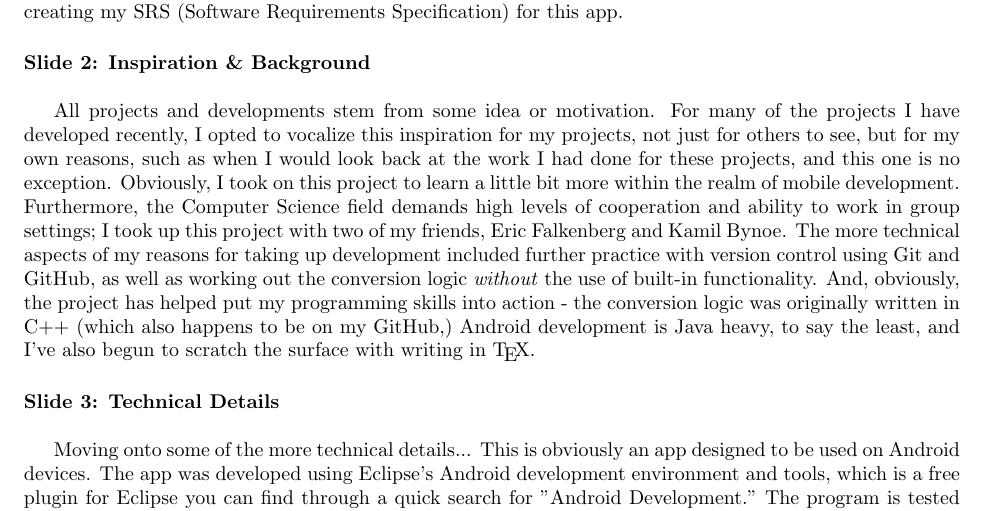
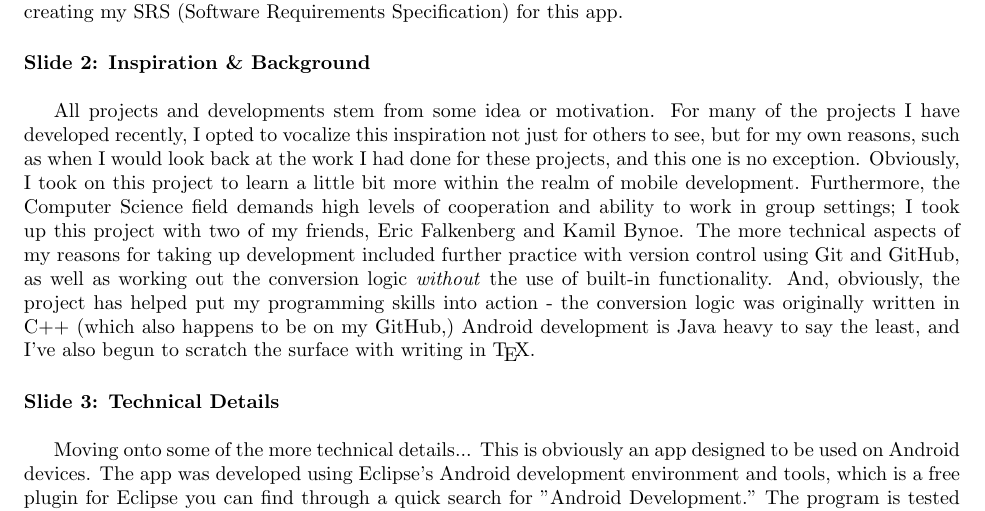
Before and after one commit to chrissprague/D2B-Android, a LaTeX document (Individual Presentation Essay.tex): part of page 1 of 2, cut so that both start at the same text. Compiled offline with pdfLaTeX.

```diff
--- a/Individual Presentation Essay.tex
+++ b/Individual Presentation Essay.tex
@@ -24,7 +24,7 @@
 
 All projects and developments stem from some idea or motivation. For many of
 the projects I have developed recently, I opted to vocalize this inspiration
-for my projects, not just for others to see, but for my own reasons, such as
+not just for others to see, but for my own reasons, such as
 when I would look back at the work I had done for these projects, and this
 one is no exception. Obviously, I took on this project to learn a little bit
 more within the realm of mobile development. Furthermore, the Computer Science
@@ -35,7 +35,7 @@
 out the conversion logic \emph{without} the use of built-in functionality.
 And, obviously, the project has helped put my programming skills into action -
 the conversion logic was originally written in C++ (which also happens to be
-on my GitHub,) Android development is Java heavy, to say the least, and
+on my GitHub,) Android development is Java heavy to say the least, and
 I've also begun to scratch the surface with writing in \TeX{}.
 \paragraph{Slide 3: Technical Details} ~\\
 
```
Also changed, not shown: 1 other file.
